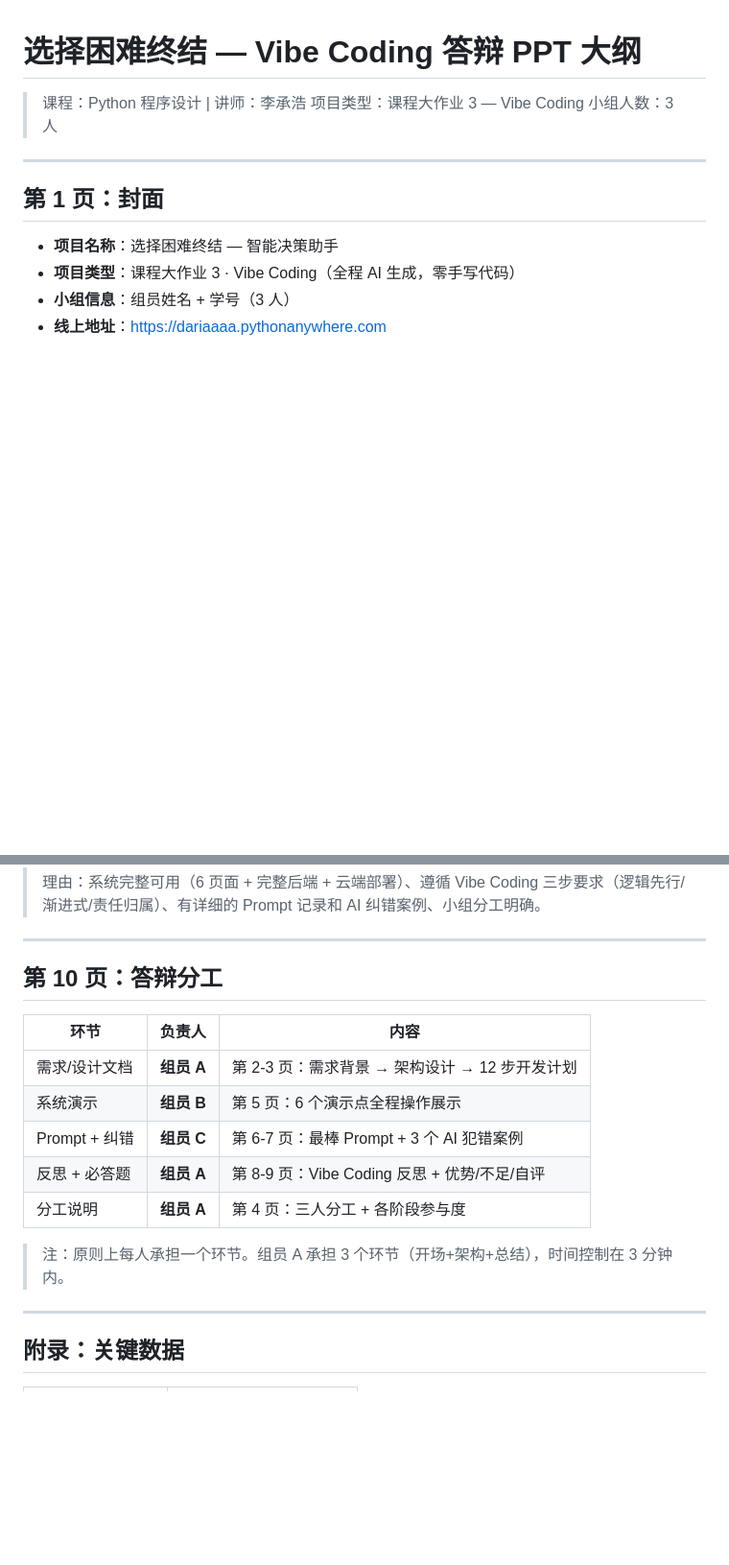
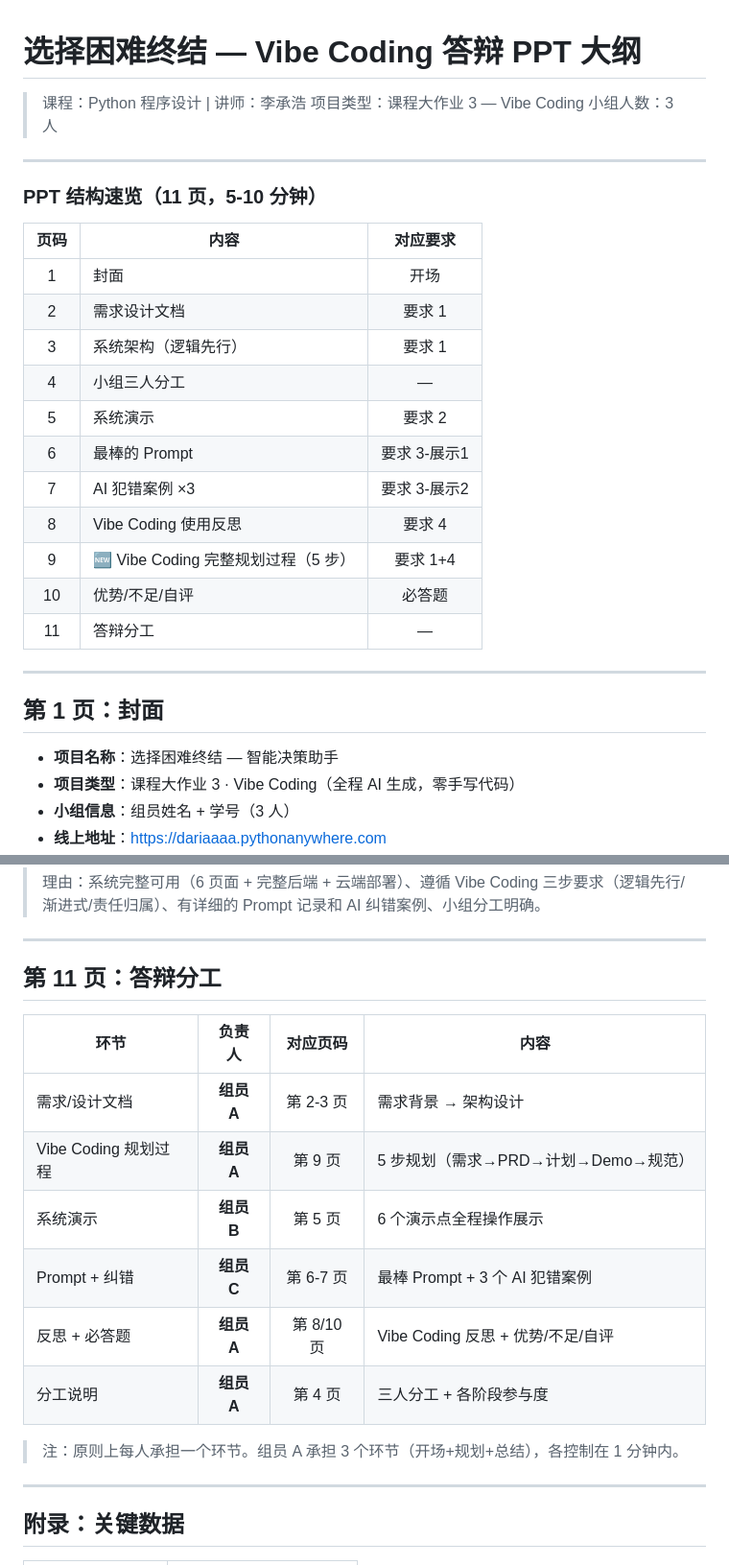
Before and after one commit to dongyifei0502/choice-terminator, a Markdown page: 答辩PPT大纲.md, 2 parts joined by grey strips. Shown at 96% size. Rendered like a GitHub page; blank space fills up the shorter version.

```diff
--- a/答辩PPT大纲.md
+++ b/答辩PPT大纲.md
@@ -3,6 +3,24 @@
 > 课程：Python 程序设计 | 讲师：李承浩
 > 项目类型：课程大作业 3 — Vibe Coding
 > 小组人数：3 人
+
+---
+
+### PPT 结构速览（11 页，5-10 分钟）
+
+| 页码 | 内容 | 对应要求 |
+|:---:|------|:---:|
+| 1 | 封面 | 开场 |
+| 2 | 需求设计文档 | 要求 1 |
+| 3 | 系统架构（逻辑先行） | 要求 1 |
+| 4 | 小组三人分工 | — |
+| 5 | 系统演示 | 要求 2 |
+| 6 | 最棒的 Prompt | 要求 3-展示1 |
+| 7 | AI 犯错案例 ×3 | 要求 3-展示2 |
+| 8 | Vibe Coding 使用反思 | 要求 4 |
+| 9 | 🆕 Vibe Coding 完整规划过程（5 步） | 要求 1+4 |
+| 10 | 优势/不足/自评 | 必答题 |
+| 11 | 答辩分工 | — |
 
 ---
 
@@ -250,17 +360,18 @@ Store.setUser(data.user.username, data.user.role, data.token);
 
 ---
 
-## 第 10 页：答辩分工
+## 第 11 页：答辩分工
 
-| 环节 | 负责人 | 内容 |
-|------|:---:|------|
-| 需求/设计文档 | **组员 A** | 第 2-3 页：需求背景 → 架构设计 → 12 步开发计划 |
-| 系统演示 | **组员 B** | 第 5 页：6 个演示点全程操作展示 |
-| Prompt + 纠错 | **组员 C** | 第 6-7 页：最棒 Prompt + 3 个 AI 犯错案例 |
-| 反思 + 必答题 | **组员 A** | 第 8-9 页：Vibe Coding 反思 + 优势/不足/自评 |
-| 分工说明 | **组员 A** | 第 4 页：三人分工 + 各阶段参与度 |
+| 环节 | 负责人 | 对应页码 | 内容 |
+|------|:---:|:---:|------|
+| 需求/设计文档 | **组员 A** | 第 2-3 页 | 需求背景 → 架构设计 |
+| Vibe Coding 规划过程 | **组员 A** | 第 9 页 | 5 步规划（需求→PRD→计划→Demo→规范） |
+| 系统演示 | **组员 B** | 第 5 页 | 6 个演示点全程操作展示 |
+| Prompt + 纠错 | **组员 C** | 第 6-7 页 | 最棒 Prompt + 3 个 AI 犯错案例 |
+| 反思 + 必答题 | **组员 A** | 第 8/10 页 | Vibe Coding 反思 + 优势/不足/自评 |
+| 分工说明 | **组员 A** | 第 4 页 | 三人分工 + 各阶段参与度 |
 
-> 注：原则上每人承担一个环节。组员 A 承担 3 个环节（开场+架构+总结），时间控制在 3 分钟内。
+> 注：原则上每人承担一个环节。组员 A 承担 3 个环节（开场+规划+总结），各控制在 1 分钟内。
 
 ---
 
```
Also changed, not shown: other parts of 答辩PPT大纲.md (+93 -1 lines).
